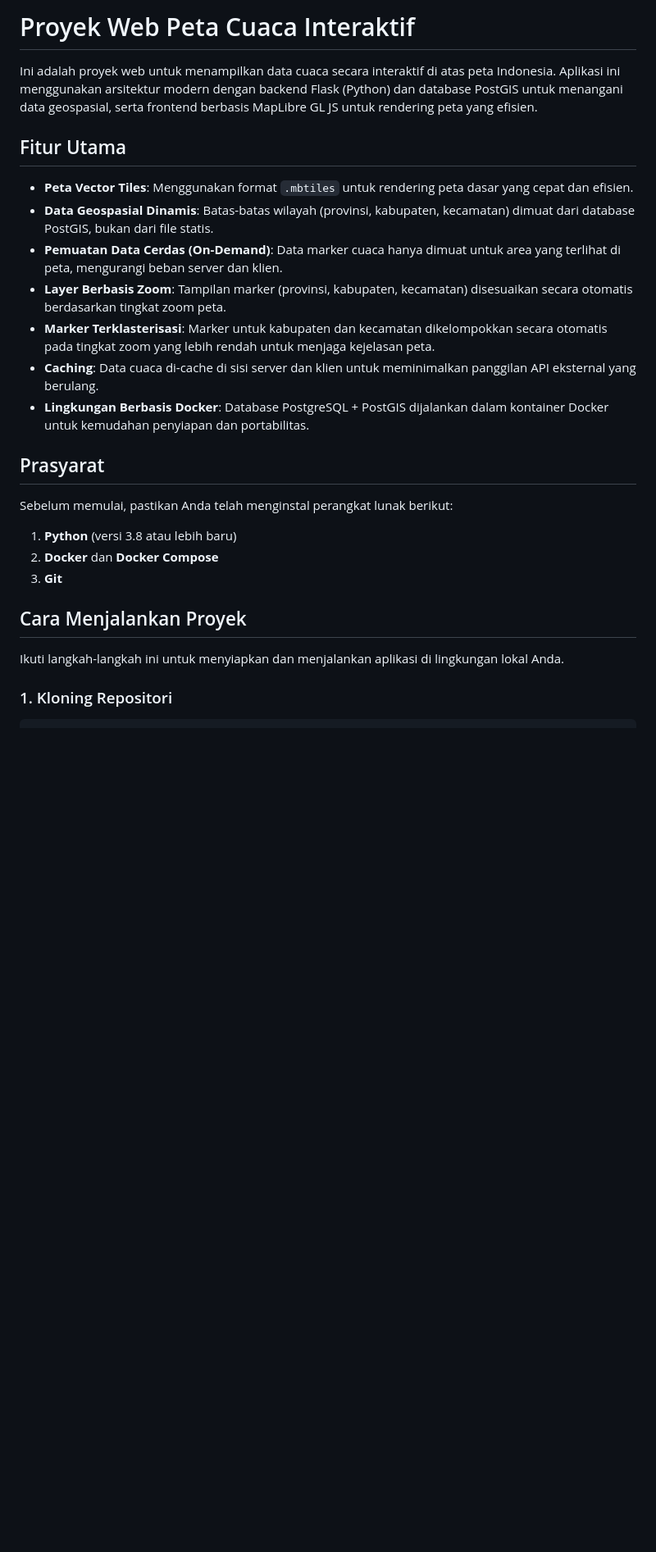
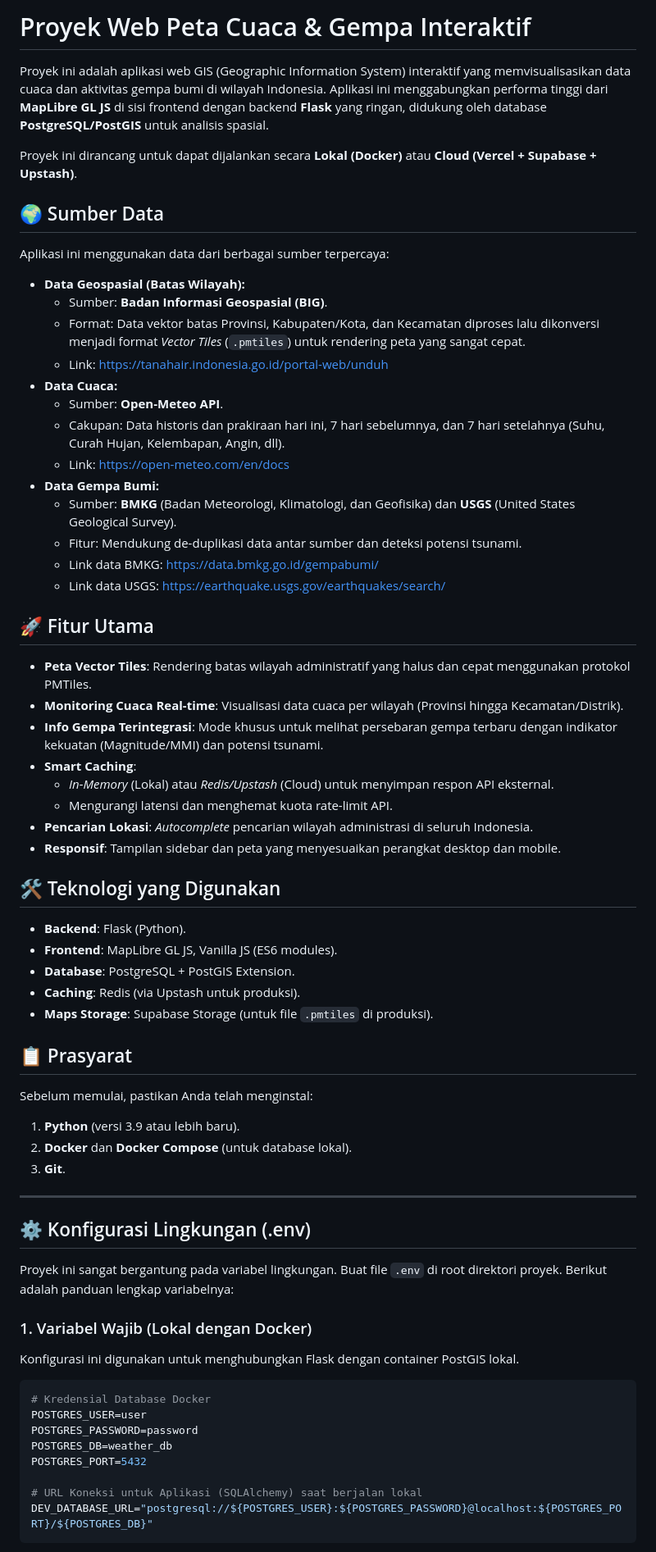
Before and after one commit to Lukman1085/Project_kuliah, a Markdown page: README.md, the part around one of its changes. Shown at 82% size. Rendered like a GitHub page; blank space fills up the shorter version.

`````diff
--- a/README.md
+++ b/README.md
@@ -1,27 +1,71 @@
-# Proyek Web Peta Cuaca Interaktif
+# Proyek Web Peta Cuaca & Gempa Interaktif
 
-Ini adalah proyek web untuk menampilkan data cuaca secara interaktif di atas peta Indonesia. Aplikasi ini menggunakan arsitektur modern dengan backend Flask (Python) dan database PostGIS untuk menangani data geospasial, serta frontend berbasis MapLibre GL JS untuk rendering peta yang efisien.
+Proyek ini adalah aplikasi web GIS (Geographic Information System) interaktif yang memvisualisasikan data cuaca dan aktivitas gempa bumi di wilayah Indonesia. Aplikasi ini menggabungkan performa tinggi dari **MapLibre GL JS** di sisi frontend dengan backend **Flask** yang ringan, didukung oleh database **PostgreSQL/PostGIS** untuk analisis spasial.
 
-## Fitur Utama
+Proyek ini dirancang untuk dapat dijalankan secara **Lokal (Docker)** atau **Cloud (Vercel + Supabase + Upstash)**.
 
-- **Peta Vector Tiles**: Menggunakan format `.mbtiles` untuk rendering peta dasar yang cepat dan efisien.
-- **Data Geospasial Dinamis**: Batas-batas wilayah (provinsi, kabupaten, kecamatan) dimuat dari database PostGIS, bukan dari file statis.
-- **Pemuatan Data Cerdas (On-Demand)**: Data marker cuaca hanya dimuat untuk area yang terlihat di peta, mengurangi beban server dan klien.
-- **Layer Berbasis Zoom**: Tampilan marker (provinsi, kabupaten, kecamatan) disesuaikan secara otomatis berdasarkan tingkat zoom peta.
-- **Marker Terklasterisasi**: Marker untuk kabupaten dan kecamatan dikelompokkan secara otomatis pada tingkat zoom yang lebih rendah untuk menjaga kejelasan peta.
-- **Caching**: Data cuaca di-cache di sisi server dan klien untuk meminimalkan panggilan API eksternal yang berulang.
-- **Lingkungan Berbasis Docker**: Database PostgreSQL + PostGIS dijalankan dalam kontainer Docker untuk kemudahan penyiapan dan portabilitas.
+## 🌍 Sumber Data
 
-## Prasyarat
+Aplikasi ini menggunakan data dari berbagai sumber terpercaya:
 
-Sebelum memulai, pastikan Anda telah menginstal perangkat lunak berikut:
+* **Data Geospasial (Batas Wilayah):**
+    * Sumber: **Badan Informasi Geospasial (BIG)**.
+    * Format: Data vektor batas Provinsi, Kabupaten/Kota, dan Kecamatan diproses lalu dikonversi menjadi format *Vector Tiles* (`.pmtiles`) untuk rendering peta yang sangat cepat.
+    * Link: [https://tanahair.indonesia.go.id/portal-web/unduh](https://tanahair.indonesia.go.id/portal-web/unduh)
+* **Data Cuaca:**
+    * Sumber: **Open-Meteo API**.
+    * Cakupan: Data historis dan prakiraan hari ini, 7 hari sebelumnya, dan 7 hari setelahnya (Suhu, Curah Hujan, Kelembapan, Angin, dll).
+    * Link: [https://open-meteo.com/en/docs](https://open-meteo.com/en/docs)
+* **Data Gempa Bumi:**
+    * Sumber: **BMKG** (Badan Meteorologi, Klimatologi, dan Geofisika) dan **USGS** (United States Geological Survey).
+    * Fitur: Mendukung de-duplikasi data antar sumber dan deteksi potensi tsunami.
+    * Link data BMKG: [https://data.bmkg.go.id/gempabumi/](https://data.bmkg.go.id/gempabumi/)
+    * Link data USGS: [https://earthquake.usgs.gov/earthquakes/search/](https://earthquake.usgs.gov/earthquakes/search/)
 
-1.  **Python** (versi 3.8 atau lebih baru)
-2.  **Docker** dan **Docker Compose**
-3.  **Git**
+## 🚀 Fitur Utama
 
-## Cara Menjalankan Proyek
+-   **Peta Vector Tiles**: Rendering batas wilayah administratif yang halus dan cepat menggunakan protokol PMTiles.
+-   **Monitoring Cuaca Real-time**: Visualisasi data cuaca per wilayah (Provinsi hingga Kecamatan/Distrik).
+-   **Info Gempa Terintegrasi**: Mode khusus untuk melihat persebaran gempa terbaru dengan indikator kekuatan (Magnitude/MMI) dan potensi tsunami.
+-   **Smart Caching**:
+    -   *In-Memory* (Lokal) atau *Redis/Upstash* (Cloud) untuk menyimpan respon API eksternal.
+    -   Mengurangi latensi dan menghemat kuota rate-limit API.
+-   **Pencarian Lokasi**: *Autocomplete* pencarian wilayah administrasi di seluruh Indonesia.
+-   **Responsif**: Tampilan sidebar dan peta yang menyesuaikan perangkat desktop dan mobile.
 
-Ikuti langkah-langkah ini untuk menyiapkan dan menjalankan aplikasi di lingkungan lokal Anda.
+## 🛠️ Teknologi yang Digunakan
 
-### 1. Kloning Repositori
+-   **Backend**: Flask (Python).
+-   **Frontend**: MapLibre GL JS, Vanilla JS (ES6 modules).
+-   **Database**: PostgreSQL + PostGIS Extension.
+-   **Caching**: Redis (via Upstash untuk produksi).
+-   **Maps Storage**: Supabase Storage (untuk file `.pmtiles` di produksi).
+
+## 📋 Prasyarat
+
+Sebelum memulai, pastikan Anda telah menginstal:
+
+1.  **Python** (versi 3.9 atau lebih baru).
+2.  **Docker** dan **Docker Compose** (untuk database lokal).
+3.  **Git**.
+
+---
+
+## ⚙️ Konfigurasi Lingkungan (.env)
+
+Proyek ini sangat bergantung pada variabel lingkungan. Buat file `.env` di root direktori proyek. Berikut adalah panduan lengkap variabelnya:
+
+### 1. Variabel Wajib (Lokal dengan Docker)
+Konfigurasi ini digunakan untuk menghubungkan Flask dengan container PostGIS lokal.
+
+```env
+# Kredensial Database Docker
+POSTGRES_USER=user
+POSTGRES_PASSWORD=password
+POSTGRES_DB=weather_db
+POSTGRES_PORT=5432
+
+# URL Koneksi untuk Aplikasi (SQLAlchemy) saat berjalan lokal
+DEV_DATABASE_URL="postgresql://${POSTGRES_USER}:${POSTGRES_PASSWORD}@localhost:${POSTGRES_PORT}/${POSTGRES_DB}"
+````
+
`````
Also changed, not shown: other parts of README.md (+146 -81 lines).
